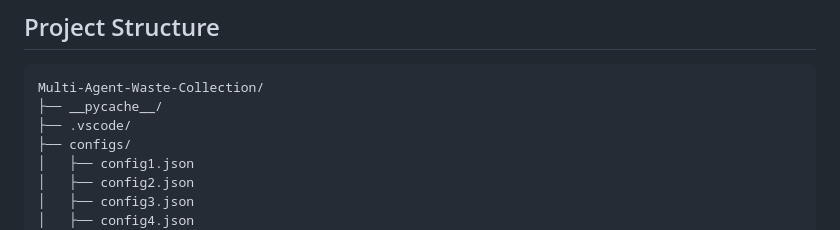
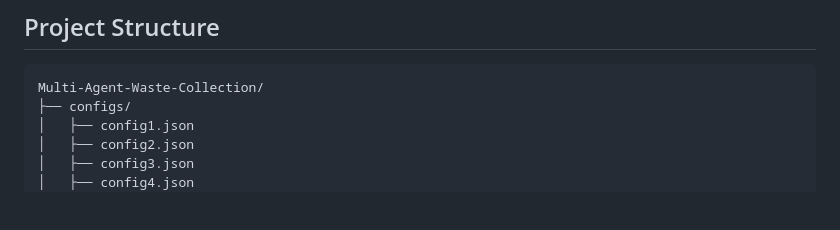
Before and after one commit to 0duda/Multi-Agent-Waste-Collection, a Markdown page: README.md, the part around the change. Rendered like a GitHub page; blank space fills up the shorter version.

Commit message:
Update README
Removed unnecessary directories from project structure.

````diff
--- a/README.md
+++ b/README.md
@@ -90,8 +90,6 @@ The system features:
 
 ```
 Multi-Agent-Waste-Collection/
-├── __pycache__/
-├── .vscode/
 ├── configs/
 │   ├── config1.json
 │   ├── config2.json
````
